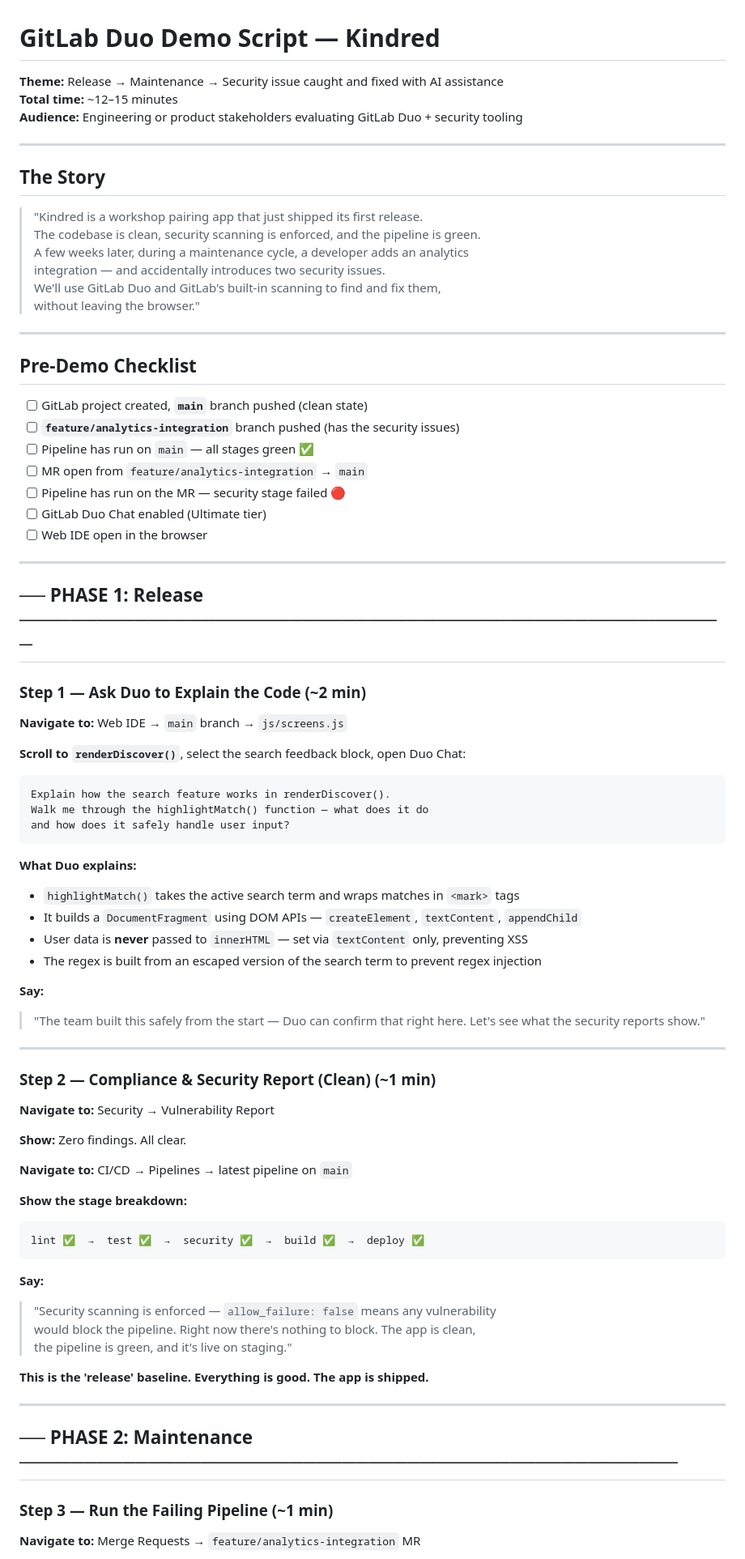
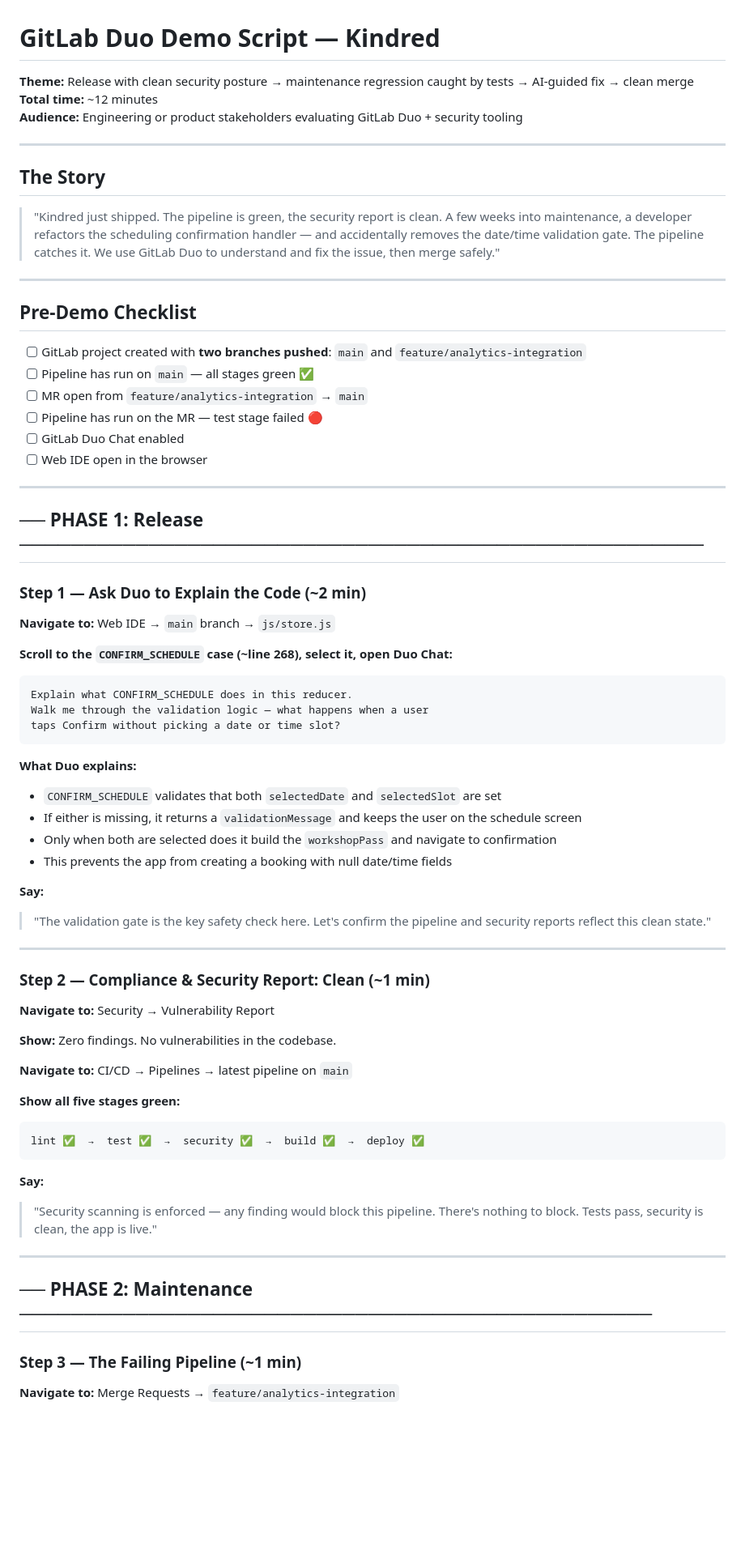
Before and after one commit to dhanashree-hash/kindred-prototype, a Markdown page: DEMO_SCRIPT.md, the part around one of its changes. Shown at 81% size. Drawn GitHub-style; blank space fills up the shorter version.

Commit message:
docs: update demo script for test-failure maintenance scenario

````diff
--- a/DEMO_SCRIPT.md
+++ b/DEMO_SCRIPT.md
@@ -1,85 +1,80 @@
 # GitLab Duo Demo Script — Kindred
 
-**Theme:** Release → Maintenance → Security issue caught and fixed with AI assistance
-**Total time:** ~12–15 minutes
+**Theme:** Release with clean security posture → maintenance regression caught by tests → AI-guided fix → clean merge
+**Total time:** ~12 minutes
 **Audience:** Engineering or product stakeholders evaluating GitLab Duo + security tooling
 
 ---
 
 ## The Story
 
-> "Kindred is a workshop pairing app that just shipped its first release.
-> The codebase is clean, security scanning is enforced, and the pipeline is green.
-> A few weeks later, during a maintenance cycle, a developer adds an analytics
-> integration — and accidentally introduces two security issues.
-> We'll use GitLab Duo and GitLab's built-in scanning to find and fix them,
-> without leaving the browser."
+> "Kindred just shipped. The pipeline is green, the security report is clean.
+> A few weeks into maintenance, a developer refactors the scheduling confirmation
+> handler — and accidentally removes the date/time validation gate.
+> The pipeline catches it. We use GitLab Duo to understand and fix the issue,
+> then merge safely."
 
 ---
 
 ## Pre-Demo Checklist
 
-- [ ] GitLab project created, **`main`** branch pushed (clean state)
-- [ ] **`feature/analytics-integration`** branch pushed (has the security issues)
+- [ ] GitLab project created with **two branches pushed**: `main` and `feature/analytics-integration`
 - [ ] Pipeline has run on `main` — all stages green ✅
 - [ ] MR open from `feature/analytics-integration` → `main`
-- [ ] Pipeline has run on the MR — security stage failed 🔴
-- [ ] GitLab Duo Chat enabled (Ultimate tier)
+- [ ] Pipeline has run on the MR — test stage failed 🔴
+- [ ] GitLab Duo Chat enabled
 - [ ] Web IDE open in the browser
 
 ---
 
-## ── PHASE 1: Release ───────────────────────────────────────────────────────
+## ── PHASE 1: Release ─────────────────────────────────────────────────────
 
 ### Step 1 — Ask Duo to Explain the Code (~2 min)
 
-**Navigate to:** Web IDE → `main` branch → `js/screens.js`
+**Navigate to:** Web IDE → `main` branch → `js/store.js`
 
-**Scroll to `renderDiscover()`**, select the search feedback block, open Duo Chat:
+**Scroll to the `CONFIRM_SCHEDULE` case (~line 268), select it, open Duo Chat:**
 
 ```
-Explain how the search feature works in renderDiscover().
-Walk me through the highlightMatch() function — what does it do
-and how does it safely handle user input?
+Explain what CONFIRM_SCHEDULE does in this reducer.
+Walk me through the validation logic — what happens when a user
+taps Confirm without picking a date or time slot?
 ```
 
 **What Duo explains:**
-- `highlightMatch()` takes the active search term and wraps matches in `<mark>` tags
-- It builds a `DocumentFragment` using DOM APIs — `createElement`, `textContent`, `appendChild`
-- User data is **never** passed to `innerHTML` — set via `textContent` only, preventing XSS
-- The regex is built from an escaped version of the search term to prevent regex injection
+- `CONFIRM_SCHEDULE` validates that both `selectedDate` and `selectedSlot` are set
+- If either is missing, it returns a `validationMessage` and keeps the user on the schedule screen
+- Only when both are selected does it build the `workshopPass` and navigate to confirmation
+- This prevents the app from creating a booking with null date/time fields
 
 **Say:**
-> "The team built this safely from the start — Duo can confirm that right here.
-> Let's see what the security reports show."
+> "The validation gate is the key safety check here. Let's confirm the pipeline
+> and security reports reflect this clean state."
 
 ---
 
-### Step 2 — Compliance & Security Report (Clean) (~1 min)
+### Step 2 — Compliance & Security Report: Clean (~1 min)
 
 **Navigate to:** Security → Vulnerability Report
 
-**Show:** Zero findings. All clear.
+**Show:** Zero findings. No vulnerabilities in the codebase.
 
 **Navigate to:** CI/CD → Pipelines → latest pipeline on `main`
 
-**Show the stage breakdown:**
+**Show all five stages green:**
 ```
 lint ✅  →  test ✅  →  security ✅  →  build ✅  →  deploy ✅
 ```
 
 **Say:**
-> "Security scanning is enforced — `allow_failure: false` means any vulnerability
-> would block the pipeline. Right now there's nothing to block. The app is clean,
-> the pipeline is green, and it's live on staging."
-
-**This is the 'release' baseline. Everything is good. The app is shipped.**
+> "Security scanning is enforced — any finding would block this pipeline.
+> There's nothing to block. Tests pass, security is clean, the app is live."
 
 ---
 
-## ── PHASE 2: Maintenance ───────────────────────────────────────────────────
+## ── PHASE 2: Maintenance ─────────────────────────────────────────────────
 
-### Step 3 — Run the Failing Pipeline (~1 min)
+### Step 3 — The Failing Pipeline (~1 min)
 
-**Navigate to:** Merge Requests → `feature/analytics-integration` MR
+**Navigate to:** Merge Requests → `feature/analytics-integration`
 
````
Also changed, not shown: other parts of DEMO_SCRIPT.md (+95 -121 lines).
